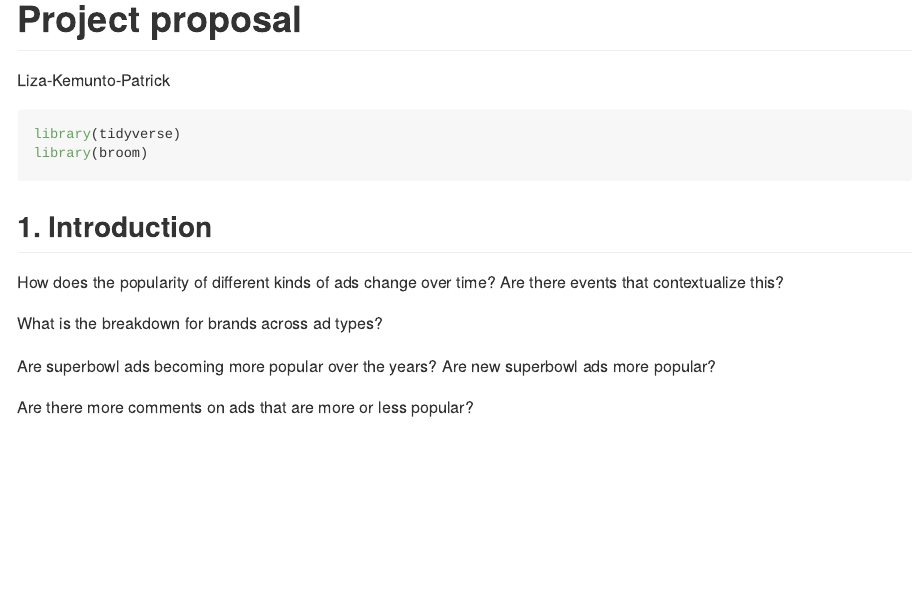
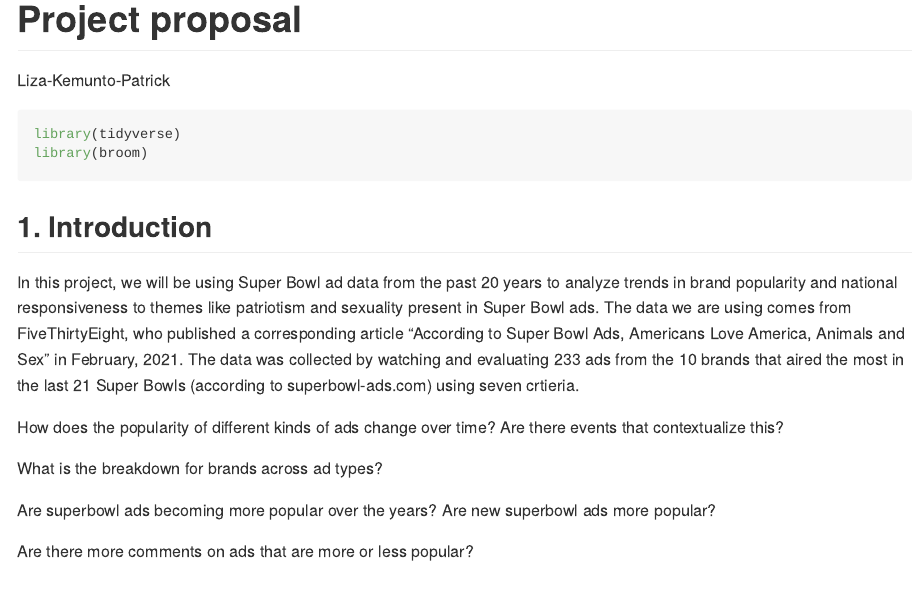
Before and after one commit to DCS-210/project-lizakemuntopatrick, an R Markdown document (proposal/proposal.Rmd): the page in a window 1100 px wide, from its top. The pictures show the output file proposal/proposal.md that the author committed with the source, drawn offline in the style of GitHub; long lines of code are wrapped.

Commit message:
Edit introduction

````diff
--- a/proposal/proposal.Rmd
+++ b/proposal/proposal.Rmd
@@ -10,6 +10,8 @@ library(broom)
 ```
 
 ## 1. Introduction
+
+In this project, we will be using Super Bowl ad data from the past 20 years to analyze trends in brand popularity and national responsiveness to themes like patriotism and sexuality present in Super Bowl ads. The data we are using comes from FiveThirtyEight, who published a corresponding article "According to Super Bowl Ads, Americans Love America, Animals and Sex" in February, 2021. The data was collected by watching and evaluating 233 ads from the 10 brands that aired the most in the last 21 Super Bowls (according to superbowl-ads.com) using seven crtieria.
 
 How does the popularity of different kinds of ads change over time? Are there events that contextualize this?
 
````
Also changed, not shown: proposal/proposal.md.
